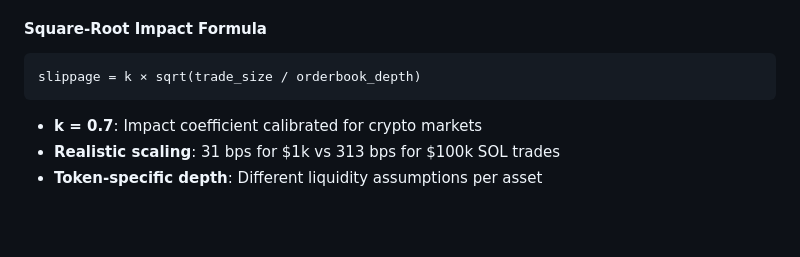
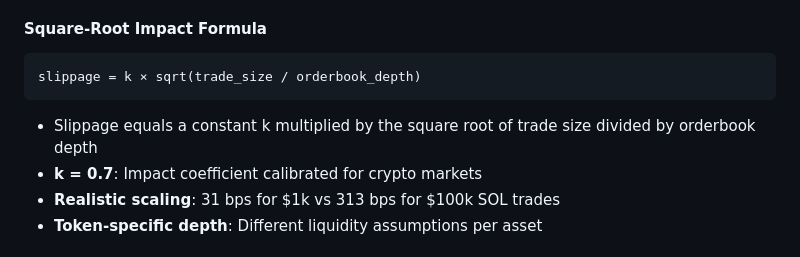
Before and after one commit to btorressz/PerpSpot, a Markdown page: README.md, the part around the change. Drawn GitHub-style; blank space fills up the shorter version.

````diff
--- a/README.md
+++ b/README.md
@@ -395,6 +395,7 @@ The platform includes sophisticated slippage estimation using square-root market
 ```
 slippage = k × sqrt(trade_size / orderbook_depth)
 ```
+- Slippage equals a constant k multiplied by the square root of trade size divided by orderbook depth
 - **k = 0.7**: Impact coefficient calibrated for crypto markets
 - **Realistic scaling**: 31 bps for $1k vs 313 bps for $100k SOL trades
 - **Token-specific depth**: Different liquidity assumptions per asset
````
